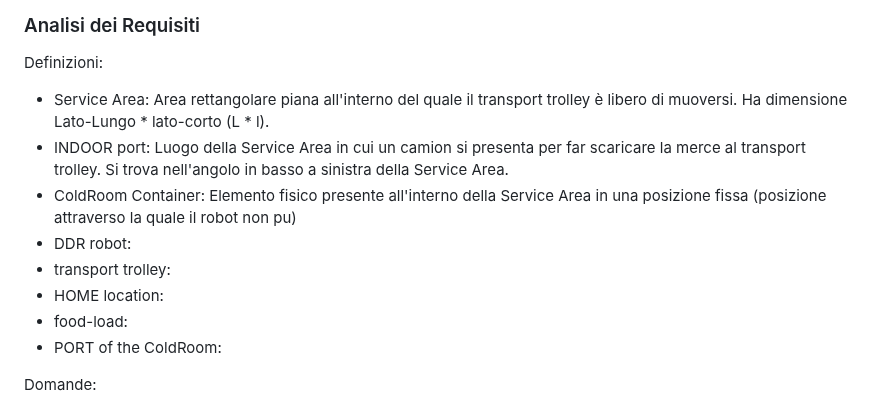
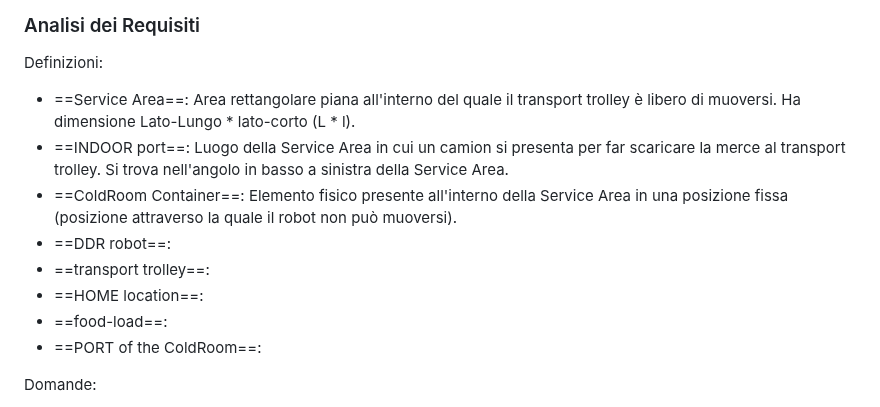
Before and after one commit to Lombax99/ColdStorageService-XMas23, a Markdown page: Sprint1/Doc/Sprint 1.md, the part around the change. Rendered like a GitHub page.

Commit message:
vault backup: 2023-06-18 13:47:39

```diff
--- a/Sprint1/Doc/Sprint 1.md
+++ b/Sprint1/Doc/Sprint 1.md
@@ -16,14 +16,14 @@ A company intends to build a ==ColdStorageService==, composed of a set of eleme
 
 ### Analisi dei Requisiti
 Definizioni:
-- Service Area: Area rettangolare piana all'interno del quale il transport trolley è libero di muoversi. Ha dimensione Lato-Lungo * lato-corto (L * l).
-- INDOOR port: Luogo della Service Area in cui un camion si presenta per far scaricare la merce al transport trolley. Si trova nell'angolo in basso a sinistra della Service Area.
-- ColdRoom Container: Elemento fisico presente all'interno della Service Area in una posizione fissa (posizione attraverso la quale il robot non pu)
-- DDR robot:
-- transport trolley:
-- HOME location:
-- food-load:
-- PORT of the ColdRoom:
+- ==Service Area==: Area rettangolare piana all'interno del quale il transport trolley è libero di muoversi. Ha dimensione Lato-Lungo * lato-corto (L * l).
+- ==INDOOR port==: Luogo della Service Area in cui un camion si presenta per far scaricare la merce al transport trolley. Si trova nell'angolo in basso a sinistra della Service Area.
+- ==ColdRoom Container==: Elemento fisico presente all'interno della Service Area in una posizione fissa (posizione attraverso la quale il robot non può muoversi).
+- ==DDR robot==:
+- ==transport trolley==:
+- ==HOME location==:
+- ==food-load==:
+- ==PORT of the ColdRoom==:
 
 Domande:
 - Gestione degli ostacoli? NO
```
